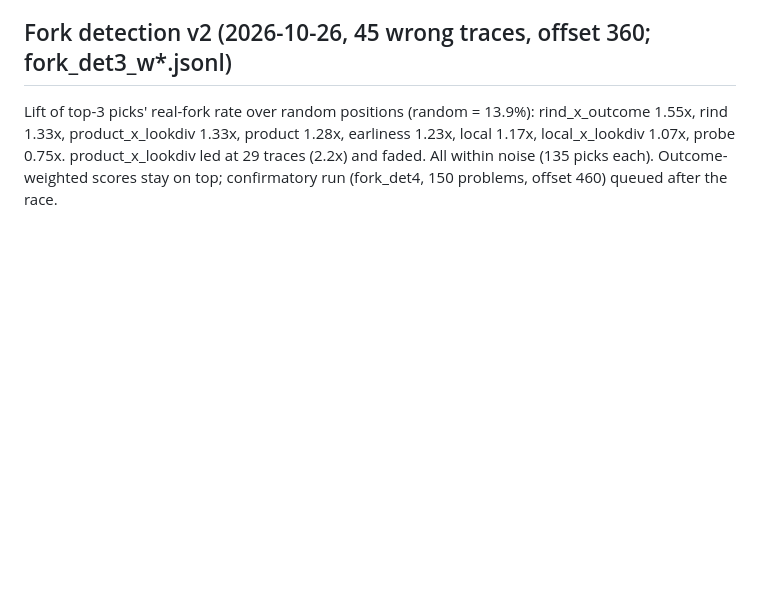
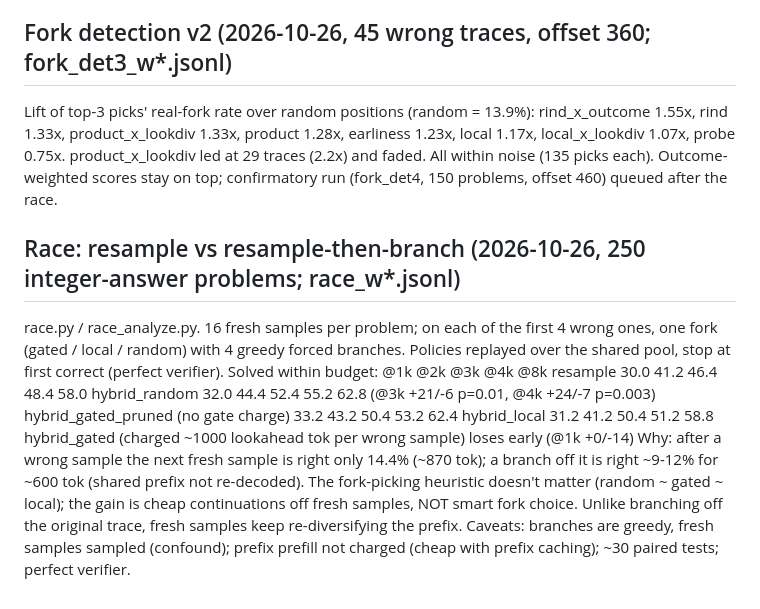
Before and after one commit to matthewbrag/uncertainty-is-not-a-compass, a Markdown page: NOTES.md, the part around the change. Drawn GitHub-style; blank space fills up the shorter version.

Commit message:
Record race results: resample-then-branch beats pure resampling at 3-4k tokens; fork choice doesn't matter
Co-Authored-By: Claude Opus 5.5 <noreply@anthropic.com>
Claude-Session: https://claude.ai/code/session_01JefwLT9GMf63vL5xCfnqCD

```diff
--- a/NOTES.md
+++ b/NOTES.md
@@ -620,3 +620,21 @@ earliness 1.23x, local 1.17x, local_x_lookdiv 1.07x, probe 0.75x.
 product_x_lookdiv led at 29 traces (2.2x) and faded. All within noise (135 picks
 each). Outcome-weighted scores stay on top; confirmatory run (fork_det4, 150
 problems, offset 460) queued after the race.
+
+## Race: resample vs resample-then-branch (2026-10-26, 250 integer-answer problems; race_w*.jsonl)
+race.py / race_analyze.py. 16 fresh samples per problem; on each of the first 4
+wrong ones, one fork (gated / local / random) with 4 greedy forced branches.
+Policies replayed over the shared pool, stop at first correct (perfect verifier).
+Solved within budget:            @1k    @2k    @3k    @4k    @8k
+  resample                      30.0   41.2   46.4   48.4   58.0
+  hybrid_random                 32.0   44.4   52.4   55.2   62.8   (@3k +21/-6 p=0.01, @4k +24/-7 p=0.003)
+  hybrid_gated_pruned (no gate charge) 33.2 43.2 50.4 53.2 62.4
+  hybrid_local                  31.2   41.2   50.4   51.2   58.8
+  hybrid_gated (charged ~1000 lookahead tok per wrong sample) loses early (@1k +0/-14)
+Why: after a wrong sample the next fresh sample is right only 14.4% (~870 tok);
+a branch off it is right ~9-12% for ~600 tok (shared prefix not re-decoded).
+The fork-picking heuristic doesn't matter (random ~ gated ~ local); the gain is
+cheap continuations off fresh samples, NOT smart fork choice. Unlike branching
+off the original trace, fresh samples keep re-diversifying the prefix.
+Caveats: branches are greedy, fresh samples sampled (confound); prefix prefill not
+charged (cheap with prefix caching); ~30 paired tests; perfect verifier.
```
